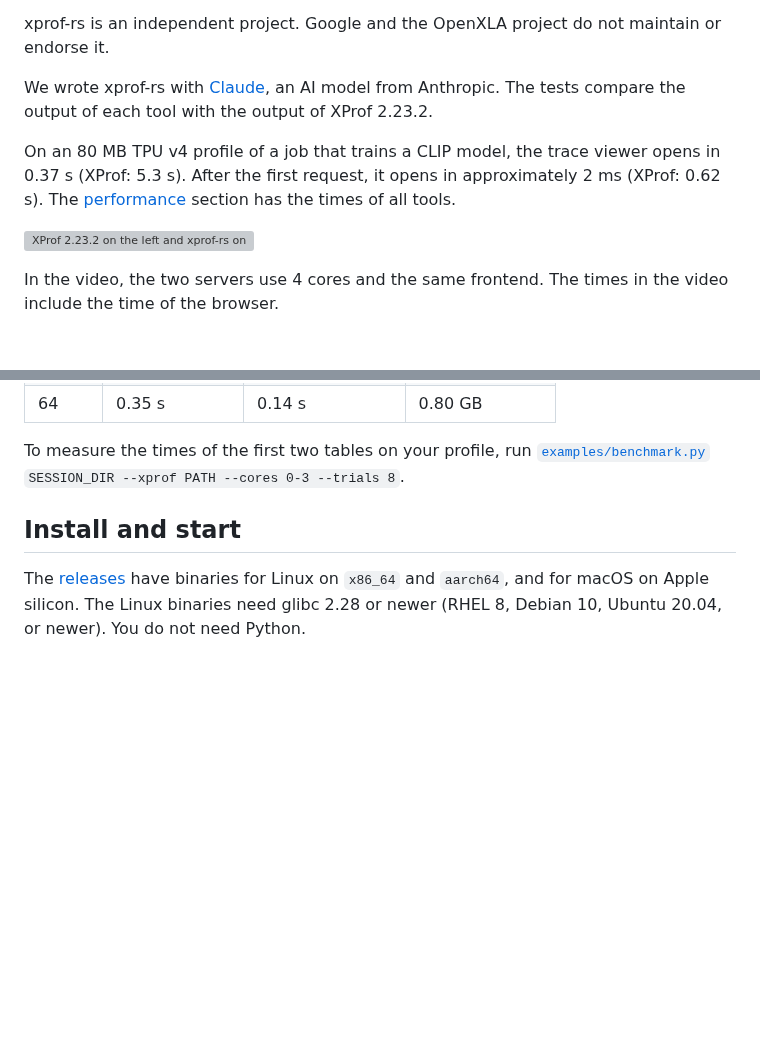
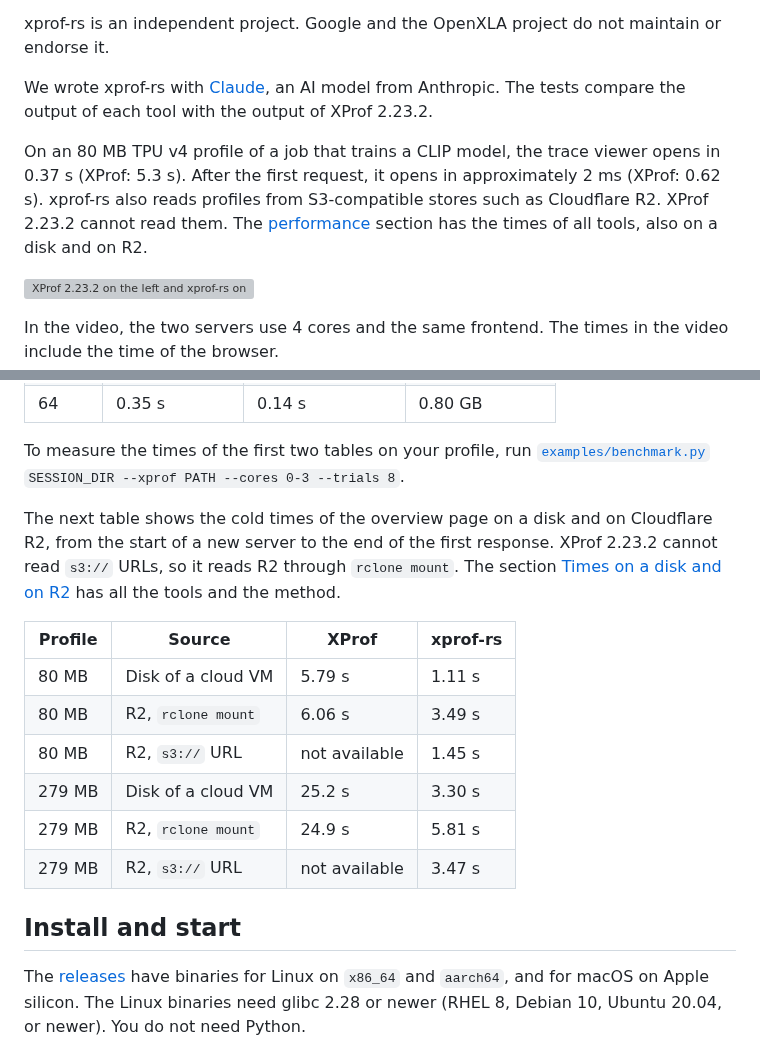
Before and after one commit to Locamage/xprof-rs, a Markdown page: README.md, 2 parts joined by grey strips. GitHub-like rendering; blank space fills up the shorter version; grey boxes are pictures that could not be loaded.

Commit message:
Show the disk and R2 times in the performance section
The performance section of the README shows the cold times of the overview page on a disk and on R2, and gives a link to the full tables.

```diff
--- a/README.md
+++ b/README.md
@@ -10,7 +10,7 @@ xprof-rs is an independent project. Google and the OpenXLA project do not mainta
 
 We wrote xprof-rs with [Claude](https://www.anthropic.com/claude), an AI model from Anthropic. The tests compare the output of each tool with the output of XProf 2.23.2.
 
-On an 80 MB TPU v4 profile of a job that trains a CLIP model, the trace viewer opens in 0.37 s (XProf: 5.3 s). After the first request, it opens in approximately 2 ms (XProf: 0.62 s). The [performance](#performance) section has the times of all tools.
+On an 80 MB TPU v4 profile of a job that trains a CLIP model, the trace viewer opens in 0.37 s (XProf: 5.3 s). After the first request, it opens in approximately 2 ms (XProf: 0.62 s). xprof-rs also reads profiles from S3-compatible stores such as Cloudflare R2. XProf 2.23.2 cannot read them. The [performance](#performance) section has the times of all tools, also on a disk and on R2.
 
 ![XProf 2.23.2 on the left and xprof-rs on the right open the same 279 MB TPU v4 profile for the first time](docs/demo.gif)
 
@@ -116,6 +116,17 @@ More cores make xprof-rs faster. The next table shows the cold times of xprof-rs
 | 64 | 0.35 s | 0.14 s | 0.80 GB |
 
 To measure the times of the first two tables on your profile, run [`examples/benchmark.py`](examples/benchmark.py) `SESSION_DIR --xprof PATH --cores 0-3 --trials 8`.
+
+The next table shows the cold times of the overview page on a disk and on Cloudflare R2, from the start of a new server to the end of the first response. XProf 2.23.2 cannot read `s3://` URLs, so it reads R2 through `rclone mount`. The section [Times on a disk and on R2](#times-on-a-disk-and-on-r2) has all the tools and the method.
+
+| Profile | Source | XProf | xprof-rs |
+|---|---|---|---|
+| 80 MB | Disk of a cloud VM | 5.79 s | 1.11 s |
+| 80 MB | R2, `rclone mount` | 6.06 s | 3.49 s |
+| 80 MB | R2, `s3://` URL | not available | 1.45 s |
+| 279 MB | Disk of a cloud VM | 25.2 s | 3.30 s |
+| 279 MB | R2, `rclone mount` | 24.9 s | 5.81 s |
+| 279 MB | R2, `s3://` URL | not available | 3.47 s |
 
 ## Install and start
 
```
